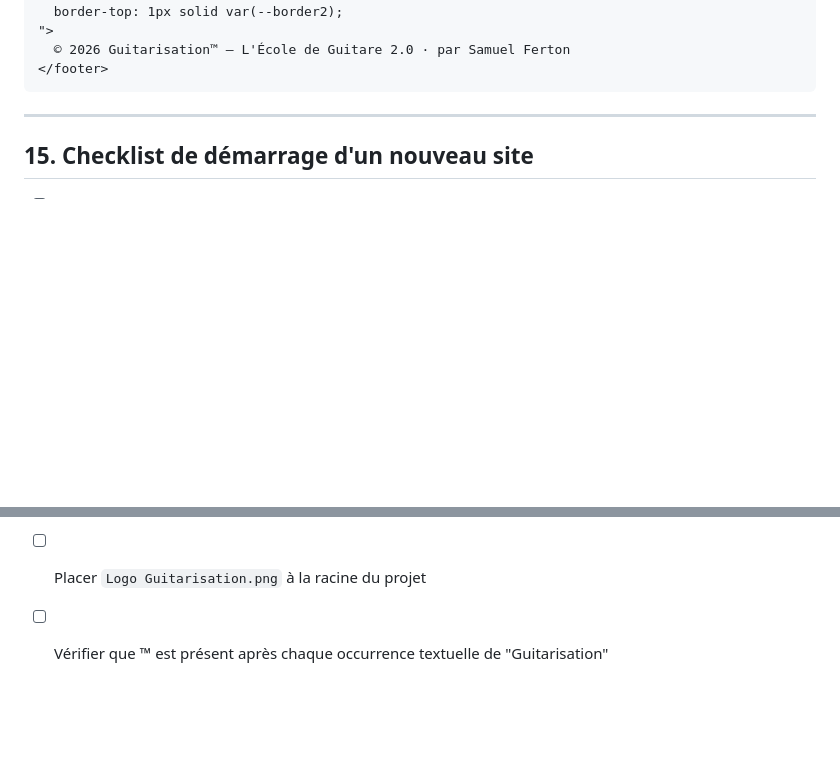
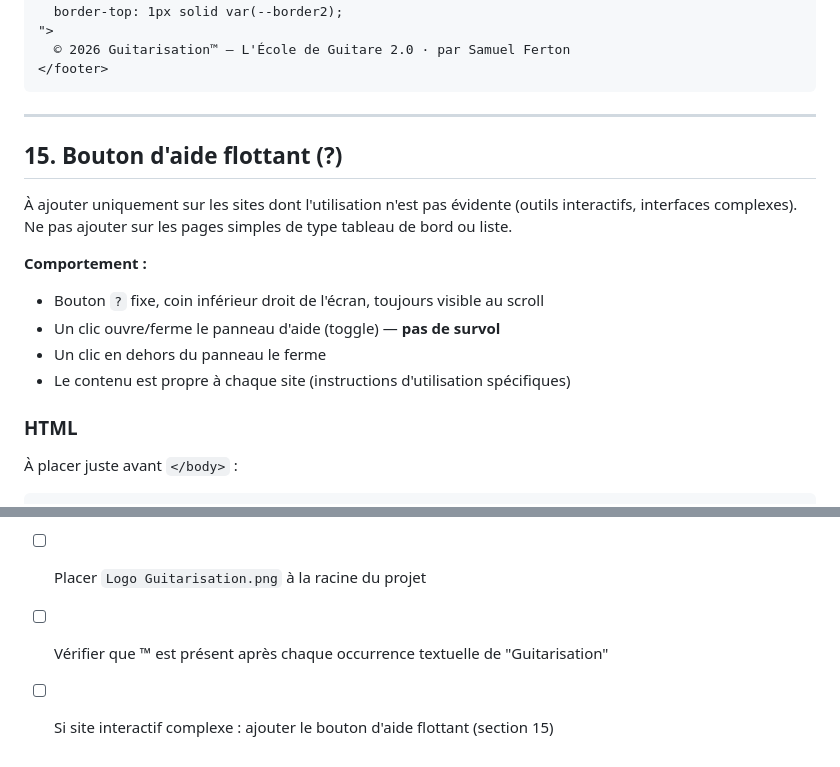
Before and after one commit to samFTN/fretboard, a Markdown page: DESIGN_SYSTEM.md, 2 parts joined by grey strips. Drawn GitHub-style; blank space fills up the shorter version.

```diff
--- a/DESIGN_SYSTEM.md
+++ b/DESIGN_SYSTEM.md
@@ -411,4 +411,17 @@ Quand une section affiche plusieurs blocs côte à côte dans une grille (ex. ch
 
 ---
 
-## 15. Checklist de démarrage d'un nouveau site
+## 15. Bouton d'aide flottant (?)
+
+À ajouter uniquement sur les sites dont l'utilisation n'est pas évidente (outils interactifs, interfaces complexes). Ne pas ajouter sur les pages simples de type tableau de bord ou liste.
+
+**Comportement :**
+- Bouton `?` fixe, coin inférieur droit de l'écran, toujours visible au scroll
+- Un clic ouvre/ferme le panneau d'aide (toggle) — **pas de survol**
+- Un clic en dehors du panneau le ferme
+- Le contenu est propre à chaque site (instructions d'utilisation spécifiques)
+
+### HTML
+
+À placer juste avant `</body>` :
+
@@ -422,3 +538,4 @@ Quand une section affiche plusieurs blocs côte à côte dans une grille (ex. ch
 - [ ] Ajouter le footer copyright (section 14)
 - [ ] Placer `Logo Guitarisation.png` à la racine du projet
 - [ ] Vérifier que ™ est présent après chaque occurrence textuelle de "Guitarisation"
+- [ ] Si site interactif complexe : ajouter le bouton d'aide flottant (section 15)
```
Also changed, not shown: other parts of DESIGN_SYSTEM.md (+103 -0 lines).
